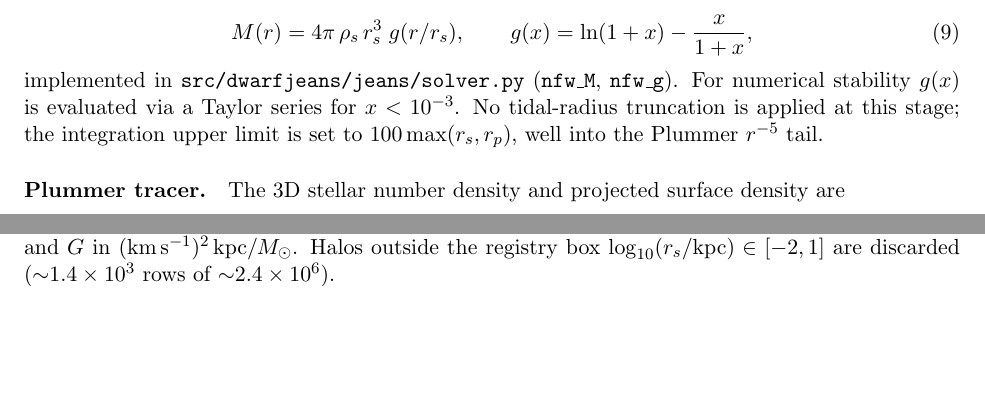
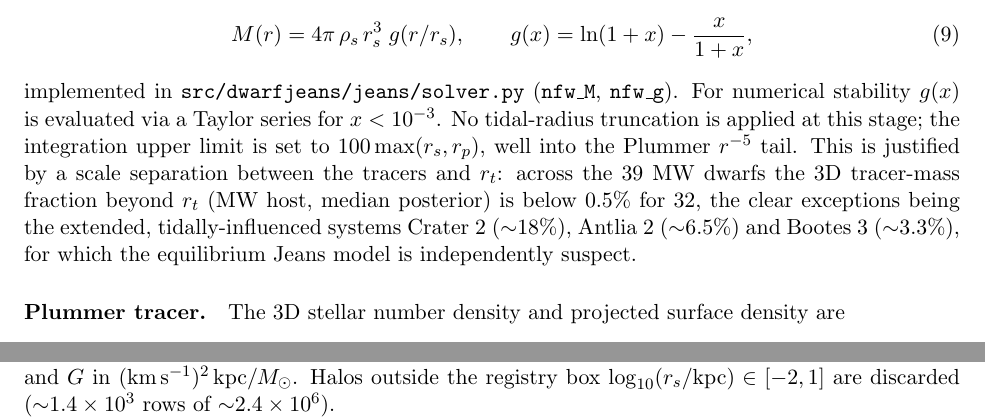
Before and after one commit to kailashraman/DwarfJeansAnalysis, a LaTeX paper (docs/writeup/pipeline.tex): two parts of pages 9 and 11 of 24 before the commit and two parts of pages 9 and 12 of 24 after it, joined at a grey line, cut so that both start at the same text, the shorter picture padded with empty space. Compiled offline with pdfLaTeX.

Commit message:
docs: note the tracer-vs-r_t scale separation and its exceptions
Record why r_t stays out of the Jeans sampling (Stage 2 is r_t-independent):
across all 39 MW dwarfs the 3D tracer-mass fraction beyond r_t is <0.5% for
32, so truncating the halo at r_t barely moves sigma_los. Flag the three
exceptions where r_t and the tracer extent are comparable -- Crater 2 (~18%),
Antlia 2 (~6.5%), Bootes 3 (~3.3%) -- which are also the systems where the
equilibrium Jeans model is independently suspect. Updates stage2.md and the
writeup (+ rebuilt PDF).

Also fix a stale reference in stage2.md: the tidal-radius host was credited to
"Eadie & Harris 2016" -- it is the MW2022 host (mw_host_model.py), consistent
with stage3.md ("not Eadie & Harris 2016").

Co-Authored-By: Claude Opus 4.8 (1M context) <noreply@anthropic.com>

```diff
--- a/docs/writeup/pipeline.tex
+++ b/docs/writeup/pipeline.tex
@@ -569,7 +569,13 @@ implemented in \code{src/dwarfjeans/jeans/solver.py} (\code{nfw\_M},
 \code{nfw\_g}).  For numerical stability $g(x)$ is evaluated via a
 Taylor series for $x < 10^{-3}$.  No tidal-radius truncation is
 applied at this stage; the integration upper limit is set to
-$100\max(r_s, r_p)$, well into the Plummer $r^{-5}$ tail.
+$100\max(r_s, r_p)$, well into the Plummer $r^{-5}$ tail.  This is
+justified by a scale separation between the tracers and $r_t$: across
+the 39 MW dwarfs the 3D tracer-mass fraction beyond $r_t$ (MW host,
+median posterior) is below $0.5\%$ for 32, the clear exceptions being
+the extended, tidally-influenced systems Crater~2 ($\sim$18\%),
+Antlia~2 ($\sim$6.5\%) and Bootes~3 ($\sim$3.3\%), for which the
+equilibrium Jeans model is independently suspect.
 
 \paragraph{Plummer tracer.}
 The 3D stellar number density and projected surface density are
```
Also changed, not shown: docs/plan/stage2.md (+3 -1 lines), docs/writeup/pipeline.pdf.
